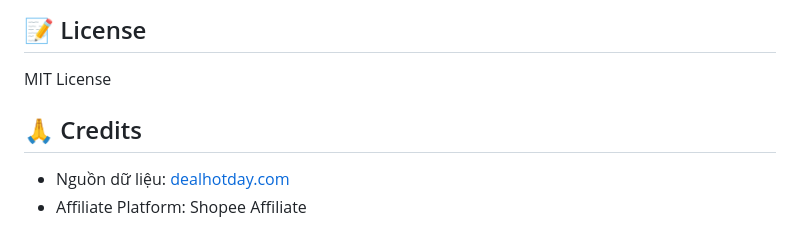
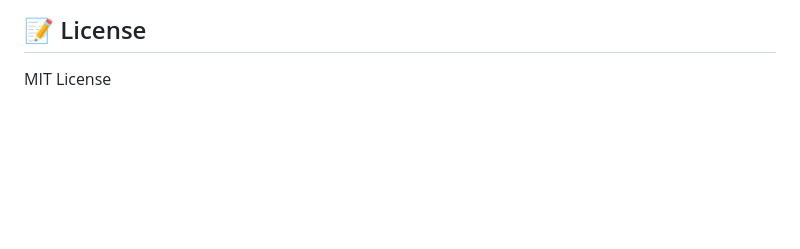
Before and after one commit to mua-sam-thong-minh/mua-sam-thong-minh, a Markdown page: README.md, the part around the change. Drawn GitHub-style; blank space fills up the shorter version.

```diff
--- a/README.md
+++ b/README.md
@@ -142,8 +142,3 @@ Mọi đóng góp đều được chào đón! Vui lòng tạo issue hoặc pull
 ## 📝 License
 
 MIT License
-
-## 🙏 Credits
-
-- Nguồn dữ liệu: [dealhotday.com](https://dealhotday.com)
-- Affiliate Platform: Shopee Affiliate
```
